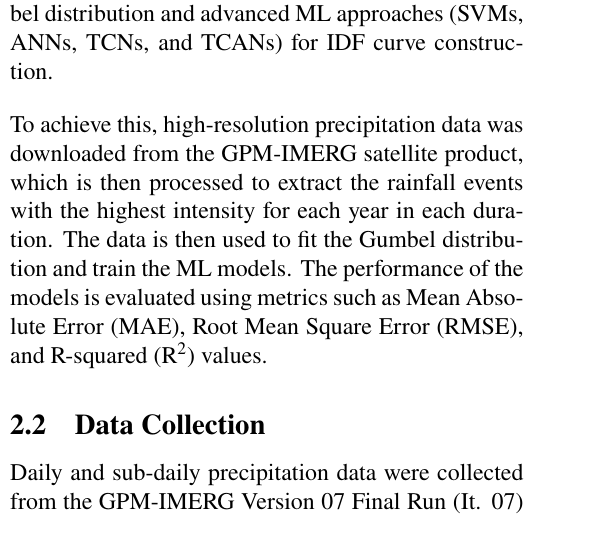
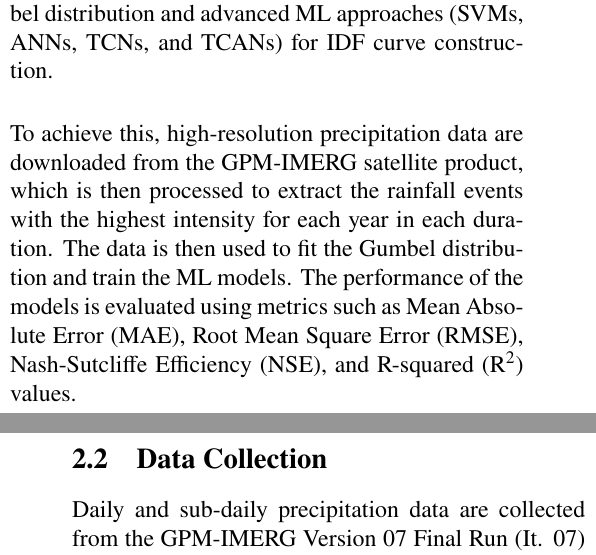
Before and after one commit to edargham/thesis-ai-idf, a LaTeX paper (report/base.tex, which reads report/sect-methodology/methodology.tex, report/sect-methodology/sect-sources/sources.tex): part of one column of page 3 of 11 before the commit and two parts of the columns of pages 3 and 4 of 11 after it, the two joined at a grey line, cut so that both start at the same text. Compiled offline with pdfLaTeX.

Commit message:
Update methodology and sources sections: correct verb tense and enhance clarity by including Nash-Sutcliffe Efficiency (NSE) in performance metrics. Adjust citation in results comparison for consistency.

```diff
--- a/report/sect-methodology/methodology.tex
+++ b/report/sect-methodology/methodology.tex
@@ -4,7 +4,7 @@ This study employs remotely-sensed rainfall data to develop IDF curves for retur
 
 \vspace{1em}
 
-To achieve this, high-resolution precipitation data was downloaded from the GPM-IMERG satellite product, which is then processed to extract the rainfall events with the highest intensity for each year in each duration. The data is then used to fit the Gumbel distribution and train the ML models. The performance of the models is evaluated using metrics such as Mean Absolute Error (MAE), Root Mean Square Error (RMSE), and R-squared (R$^{2}$) values.
+To achieve this, high-resolution precipitation data are downloaded from the GPM-IMERG satellite product, which is then processed to extract the rainfall events with the highest intensity for each year in each duration. The data is then used to fit the Gumbel distribution and train the ML models. The performance of the models is evaluated using metrics such as Mean Absolute Error (MAE), Root Mean Square Error (RMSE), Nash-Sutcliffe Efficiency (NSE), and R-squared (R$^{2}$) values.
 
 \input{sect-methodology/sect-sources/sources}
 
--- a/report/sect-methodology/sect-sources/sources.tex
+++ b/report/sect-methodology/sect-sources/sources.tex
@@ -1,3 +1,3 @@
 \subsection{Data Collection}
-Daily and sub-daily precipitation data were collected from the GPM-IMERG Version 07 Final Run (It. 07) product using Google Earth Engine and NASA Giovanni platforms.
+Daily and sub-daily precipitation data are collected from the GPM-IMERG Version 07 Final Run (It. 07) product using Google Earth Engine and NASA Giovanni platforms.
 The GPM-IMERG It. 07 represents the latest research-quality gridded global multi-satellite precipitation estimates with comprehensive algorithmic improvements implemented in response to user feedback on Version 06 incorporating wide-ranging enhancements such as improved intercalibration processes, corrected spatial gridding to fix geolocation offsets, upgraded infrared precipitation retrieval schemes, and the inclusion of passive microwave estimates over frozen surfaces for near-complete global coverage~\cite{21}.
```
Also changed, not shown: report/sect-results/comparison/comparison.tex (+1 -1 lines), report/sect-methodology/sect-sources/sources.tex (2 more changed lines).
